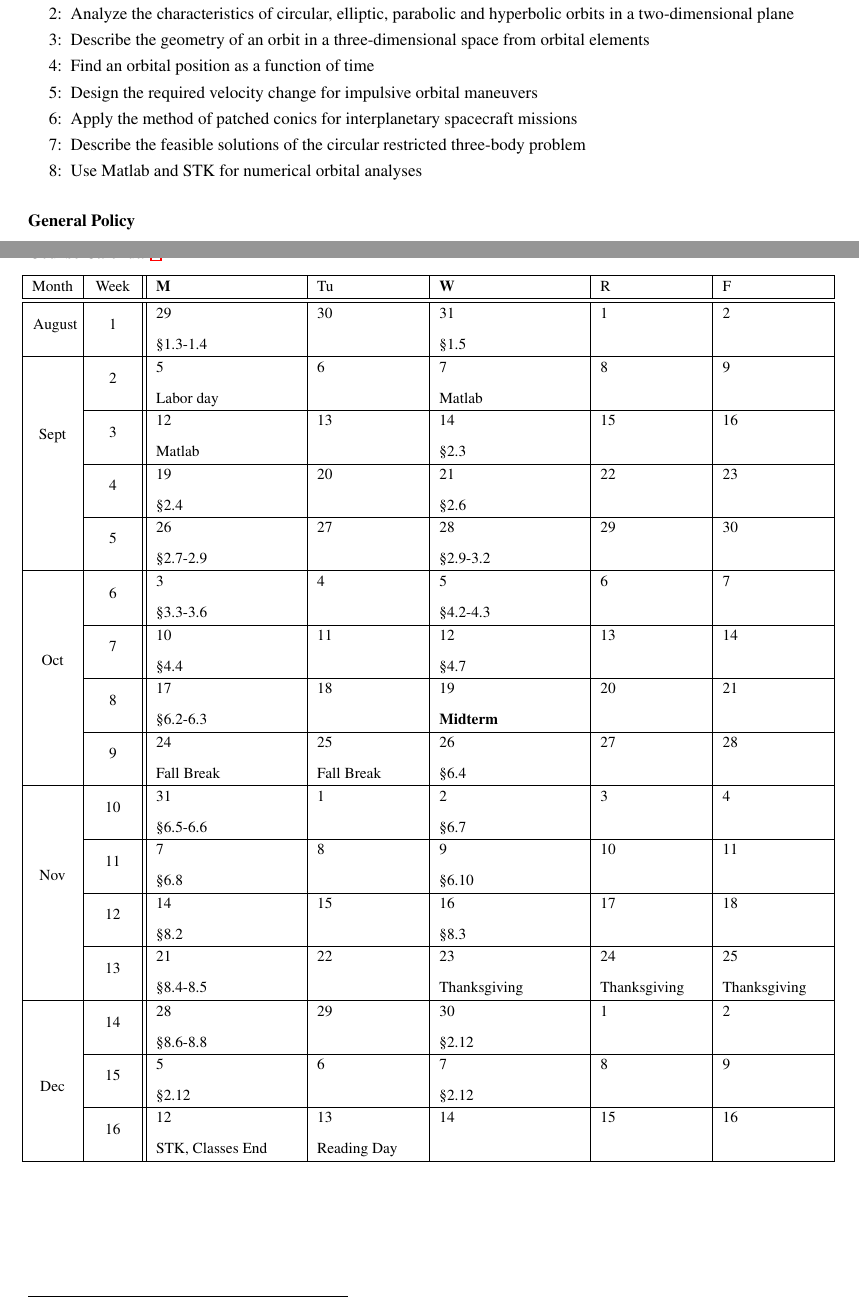
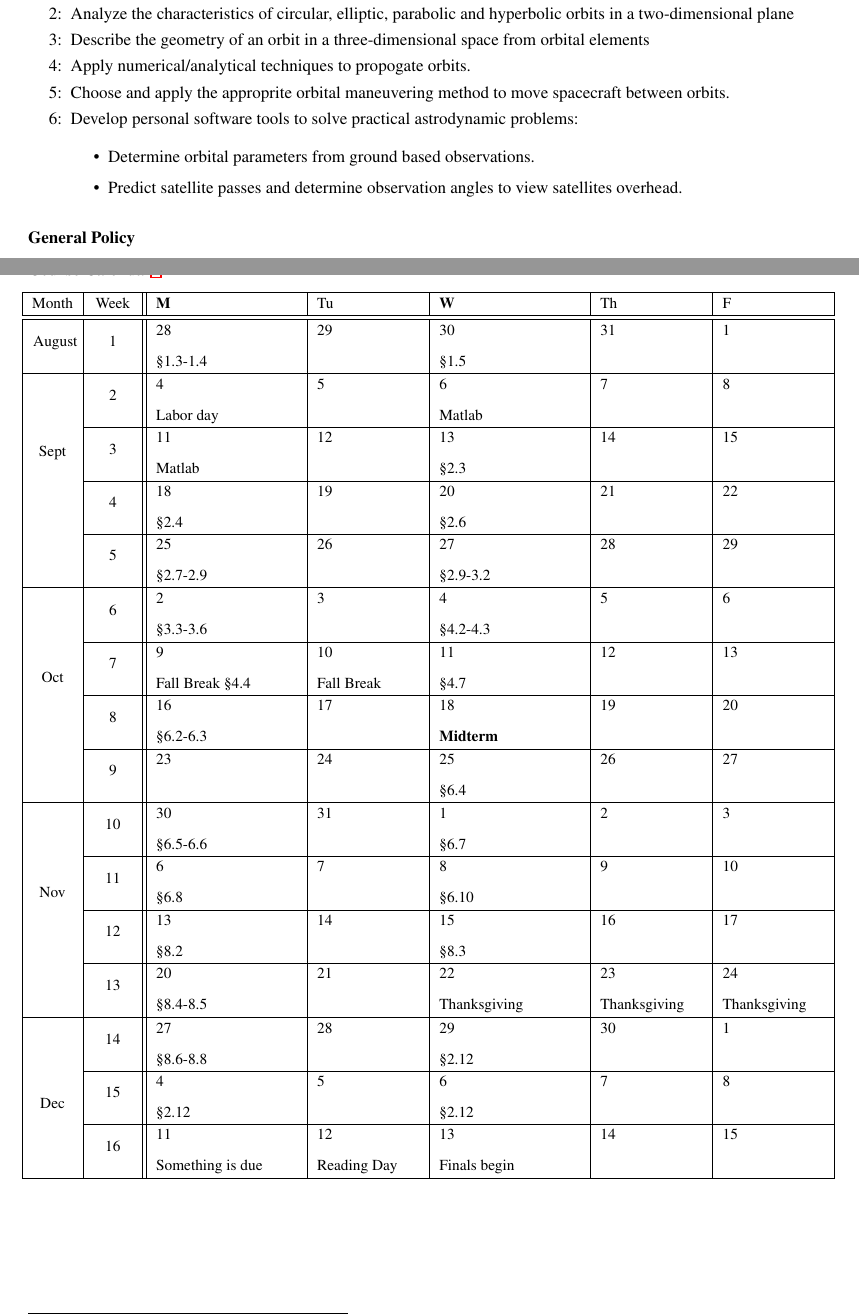
Before and after one commit to skulumani/MAE3145, a LaTeX document (Syllabus/MAE3145_Fall17.tex): two parts of pages 2 and 5 of 6, joined at a grey line, cut so that both start at the same text. Compiled offline with pdfLaTeX.

Commit message:
Update syllabus with corrected calendar

```diff
--- a/Syllabus/MAE3145_Fall17.tex
+++ b/Syllabus/MAE3145_Fall17.tex
@@ -131,21 +131,20 @@ At the end of this course, students will be able to:
 %\item Understand the dynamics of a system of two particles acting under their mutual gravitational potential
 \item Analyze the characteristics of circular, elliptic, parabolic and hyperbolic orbits in a two-dimensional plane
 \item Describe the geometry of an orbit in a three-dimensional space from orbital elements
-\item Find an orbital position as a function of time
-%\item Describe the assumptions of impulsive orbital maneuvers
-\item Design the required velocity change for impulsive orbital maneuvers
-\item Apply the method of patched conics for interplanetary spacecraft missions
-\item Describe the feasible solutions of the circular restricted three-body problem
-\item Use Matlab and STK for numerical orbital analyses
+\item Apply numerical/analytical techniques to propogate orbits.
+\item Choose and apply the approprite orbital maneuvering method to move spacecraft between orbits.
+\item Develop personal software tools to solve practical astrodynamic problems:
+    \begin{itemize}
+        \item Determine orbital parameters from ground based observations.
+        \item Predict satellite passes and determine observation angles to view satellites overhead.
+    \end{itemize}
 \end{list}
 
 
 
 
 
-
 \paragraph*{General Policy}
-
 \begin{list}
 {\arabic{lcounter}:}
 {\setlength{\itemsep}{-3pt}\usecounter{lcounter}}
@@ -336,91 +335,91 @@ $ $
 
 \centerline{\small\selectfont
 \begin{tabular}{|c|c||p{2.9cm}|p{2.1cm}|p{2.9cm}|p{2.1cm}|p{2.1cm}|}\hline
-Month & Week & \textbf{M} & {Tu} & \textbf{W} & R & F \\ \hline\hline
+Month & Week & \textbf{M} & {Tu} & \textbf{W} & Th & F \\ \hline\hline
 \multirow{2}{0.8cm}{\centering{August}}
  & \multirow{2}{0.8cm}{\centering{1}}
- & 29 & 30 & 31& 1& 2 \\
+ & 28 & 29 & 30 & 31 & 1 \\
 \raisebox{0cm}[0.5cm][0.1cm]{}&&
 \S 1.3-1.4 &  & \S1.5  & & \\\hline
 %
 \multirow{7}{0.8cm}{\centering{Sept}}
  & \multirow{2}{0.8cm}{\centering{2}}
- & 5 & 6 & 7& 8& 9 \\
+ & 4 & 5 & 6& 7& 8 \\
 \raisebox{0cm}[0.5cm][0.1cm]{}&&
 Labor day & & Matlab  & & \\\cline{2-7}
 %
  & \multirow{2}{0.8cm}{\centering{3}}
- & 12 & 13 & 14 & 15 & 16 \\
+ & 11 & 12 & 13 & 14 & 15 \\
 \raisebox{0cm}[0.5cm][0.1cm]{}&&
 Matlab & & \S 2.3 & & \\\cline{2-7}
 %
  & \multirow{2}{0.8cm}{\centering{4}}
- & 19 & 20 & 21 & 22 & 23  \\
+ & 18 & 19 & 20 & 21 & 22  \\
 \raisebox{0cm}[0.5cm][0.1cm]{}&&
 \S2.4 & & \S 2.6 & & \\\cline{2-7}
 %
  & \multirow{2}{0.8cm}{\centering{5}}
- & 26 & 27 & 28 & 29 & 30 \\
+ & 25 & 26 & 27 & 28 & 29 \\
 \raisebox{0cm}[0.5cm][0.1cm]{}&&
 \S2.7-2.9 & & \S 2.9-3.2 & & \\\hline
 %% Oct
 \multirow{8}{0.8cm}{\centering{Oct}}
  & \multirow{2}{0.8cm}{\centering{6}}
- & 3 & 4 & 5& 6 & 7   \\
+ & 2 & 3 & 4& 5 & 6   \\
 \raisebox{0cm}[0.5cm][0.1cm]{}&&
 \S3.3-3.6 & & \S 4.2-4.3 & & \\\cline{2-7}
 %
  & \multirow{2}{0.8cm}{\centering{7}}
-  & 10 & 11 & 12 & 13 & 14 \\
+  & 9 & 10 & 11 & 12 & 13 \\
 \raisebox{0cm}[0.5cm][0.1cm]{}&&
-\S4.4 & & \S 4.7 & & \\\cline{2-7}
+Fall Break \S4.4 & Fall Break & \S 4.7 & & \\\cline{2-7}
 %
  & \multirow{2}{0.8cm}{\centering{8}}
-  & 17 & 18 & 19 & 20 & 21\\
+  & 16 & 17 & 18 & 19 & 20\\
 \raisebox{0cm}[0.5cm][0.1cm]{}&&
 \S 6.2-6.3 & & \textbf{Midterm} & & \\\cline{2-7}
 %
  & \multirow{2}{0.8cm}{\centering{9}}
-  & 24 & 25 & 26 & 27 & 28 \\
+  & 23 & 24 & 25 & 26 & 27 \\
 \raisebox{0cm}[0.5cm][0.1cm]{}&&
-Fall Break  & Fall Break & \S 6.4  & & \\\hline
+ &  & \S 6.4  & & \\\hline
 %% Nov
 \multirow{8}{0.8cm}{\centering{Nov}}
  & \multirow{2}{0.8cm}{\centering{10}}
- & 31 & 1 & 2 & 3 & 4 \\
+ & 30 & 31 & 1 & 2 & 3 \\
 \raisebox{0cm}[0.5cm][0.1cm]{}&&
 \S 6.5-6.6 & & \S6.7 & & \\\cline{2-7}
 %
  & \multirow{2}{0.8cm}{\centering{11}}
-  & 7 & 8 & 9 & 10 & 11 \\
+  & 6 & 7 & 8 & 9 & 10 \\
 \raisebox{0cm}[0.5cm][0.1cm]{}&&
 \S 6.8  & & \S6.10  & & \\\cline{2-7}
 %
  & \multirow{2}{0.8cm}{\centering{12}}
-  & 14 & 15 & 16 & 17 & 18\\
+  & 13 & 14 & 15 & 16 & 17\\
 \raisebox{0cm}[0.5cm][0.1cm]{}&&
 \S 8.2 & & \S8.3 & & \\\cline{2-7}
 %
  & \multirow{2}{0.8cm}{\centering{13}}
-  & 21 & 22 & 23 & 24 & 25  \\
+  & 20 & 21 & 22 & 23 & 24  \\
 \raisebox{0cm}[0.5cm][0.1cm]{}&&
 \S 8.4-8.5 &  & Thanksgiving & Thanksgiving & Thanksgiving\\\hline
 %
  & \multirow{2}{0.8cm}{\centering{14}}
- & 28 & 29 & 30  & 1 & 2  \\
+ & 27 & 28 & 29 & 30 & 1  \\
 \raisebox{0cm}[0.5cm][0.1cm]{}&&
 \S8.6-8.8 & & \S 2.12 &  & \\\cline{2-7}
 %%
 \multirow{3}{0.8cm}{\centering{Dec}}
  & \multirow{2}{0.8cm}{\centering{15}}
- & 5 & 6 & 7 & 8 & 9   \\
+ & 4 & 5 & 6 & 7 & 8   \\
 \raisebox{0cm}[0.5cm][0.1cm]{}&&
 \S 2.12 &  & \S 2.12  & & \\\cline{2-7}
 %
  & \multirow{2}{0.8cm}{\centering{16}}
- & 12 & 13 & 14 & 15 & 16 \\
+ & 11 & 12 & 13 & 14 & 15 \\
 \raisebox{0cm}[0.5cm][0.1cm]{}&&
-STK, Classes End & Reading Day &  &  & \\\hline%\cline{2-7}
+Something is due & Reading Day & Finals begin &  & \\\hline%\cline{2-7}
 %
 % & \multirow{2}{0.8cm}{\centering{17}}
 % & 14 & 15 & 16 & 17 & 18 \\
```
Also changed, not shown: Syllabus/MAE3145_Fall17.pdf, Syllabus/MAE3145_Fall17.tex (2 more changed lines).
